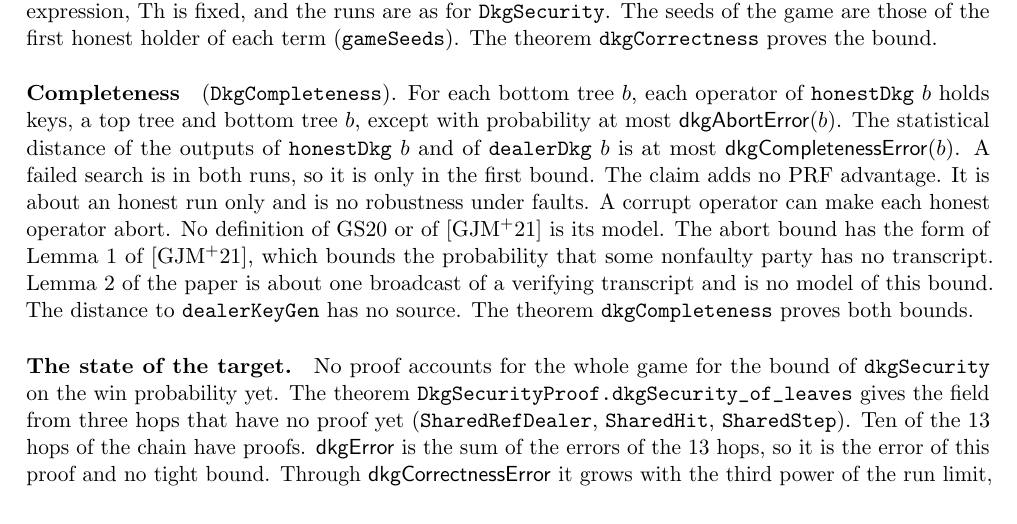
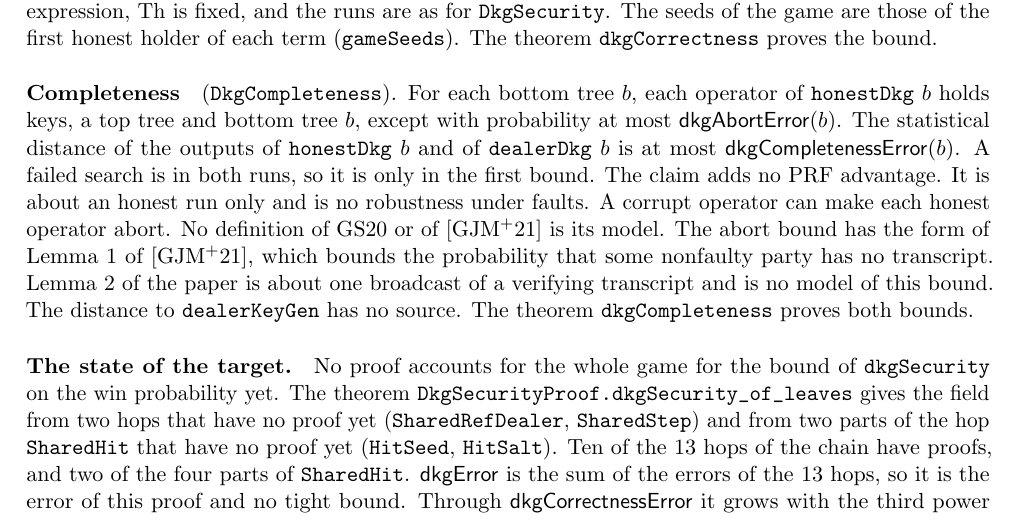
Before and after one commit to han0110/threshold-lean-xmss, a LaTeX document (formal/statement.tex): part of page 7 of 13, cut so that both start at the same text. Compiled offline with pdfLaTeX.

Commit message:
feat(formal): prove two parts of the first-hit hop of dkgSecurity
Hit/Parts.lean splits the hop SharedHit into four events with their
bounds and proves sharedHit_of_seedSalt. The sum of the four bounds is
privacyHitError of the statement layer (hitError_eq).

Hit/Mismatch.lean proves hitMismatch. An emulated key that is not the
key of the dealer needs a programming query that fails, and the bound of
the seed generation claim pays it. The two forms of the seed generation
are one program on the state and the keys (worldSeedGen_common).

Hit/Clash.lean proves hitClash. An emulated seed of a hidden term meets
a seed of the dealer, or its derive cell is the programmed cell of a
known term, with probability 2^-256 for each pair. The bound is a mean
over the draw of the seeds and of the lazy cells.

dkgSecurity_of_leaves in Claim.lean now takes SharedRefDealer,
SharedStep and the two other parts HitSeed and HitSalt as propositions.

```diff
--- a/formal/statement.tex
+++ b/formal/statement.tex
@@ -379,8 +379,10 @@ the paper is about one broadcast of a verifying transcript and is no model of th
 
 \paragraph{The state of the target.} No proof accounts for the whole game for the bound of
 \lean{dkgSecurity} on the win probability yet. The theorem \lean{DkgSecurityProof.dkgSecurity_of_leaves}
-gives the field from three hops that have no proof yet (\lean{SharedRefDealer},
-\lean{SharedHit}, \lean{SharedStep}). Ten of the 13 hops of the chain have proofs.
+gives the field from two hops that have no proof yet (\lean{SharedRefDealer}, \lean{SharedStep})
+and from two parts of the hop \lean{SharedHit} that have no proof yet (\lean{HitSeed},
+\lean{HitSalt}). Ten of the 13 hops of the chain have proofs, and two of the four parts of
+\lean{SharedHit}.
 $\mathsf{dkgError}$ is the sum of the errors of the 13 hops, so it is the error of this proof and no
 tight bound. Through $\mathsf{dkgCorrectnessError}$ it grows with the third power of the run limit,
 which comes from the proof method for the PRSS setups. The two privacy terms
```
Also changed, not shown: formal/doc/model.md (+1 -1 lines), formal/README.md, 4 other files.
